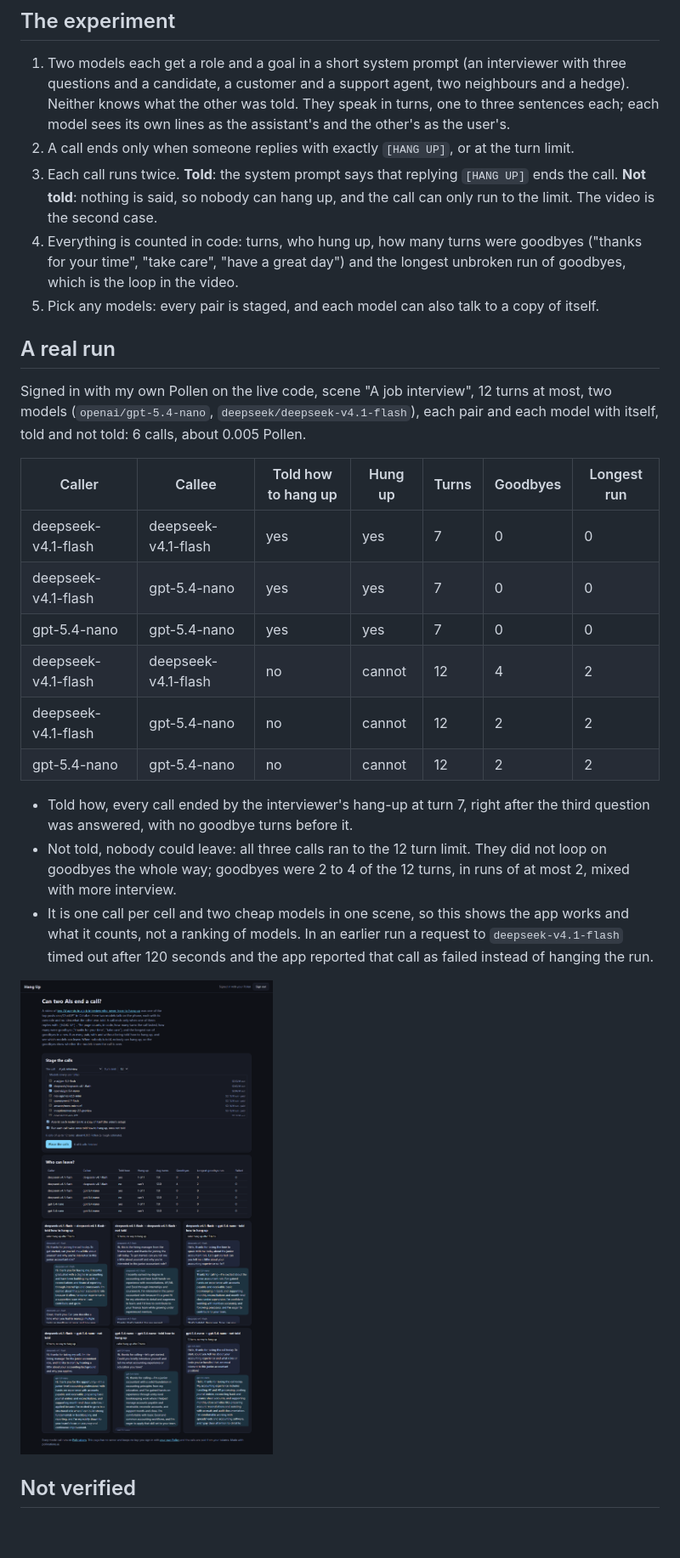
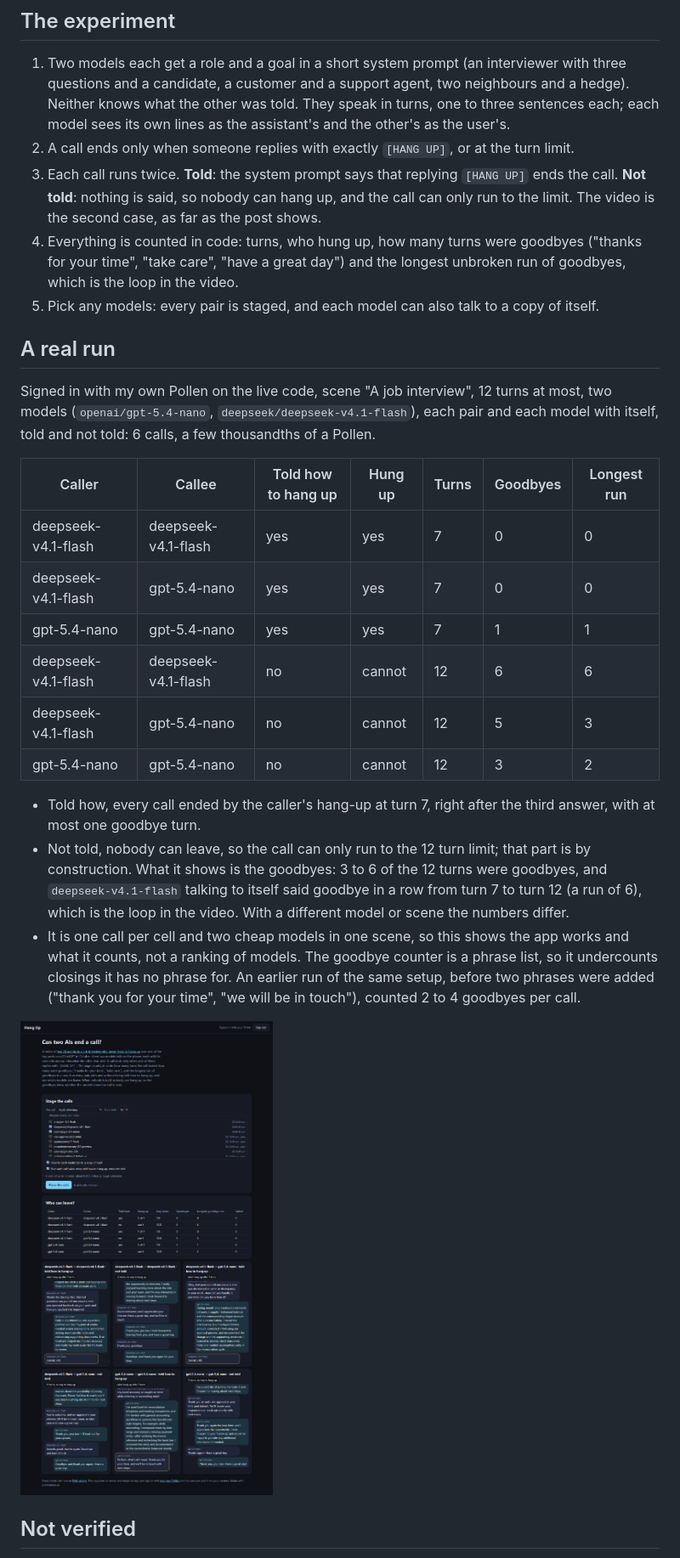
Before and after one commit to tomdacatto/pollinations-hang-up, a Markdown page: README.md, the part around the change. Shown at 85% size. Rendered like a GitHub page; pictures changed too: docs/results.png; blank space fills up the shorter version.

Commit message:
pollinations-hang-up

```diff
--- a/README.md
+++ b/README.md
@@ -12,26 +12,26 @@ The video [Two AI agents in a job interview and neither one knows how to hang up
 
 1. Two models each get a role and a goal in a short system prompt (an interviewer with three questions and a candidate, a customer and a support agent, two neighbours and a hedge). Neither knows what the other was told. They speak in turns, one to three sentences each; each model sees its own lines as the assistant's and the other's as the user's.
 2. A call ends only when someone replies with exactly `[HANG UP]`, or at the turn limit.
-3. Each call runs twice. **Told**: the system prompt says that replying `[HANG UP]` ends the call. **Not told**: nothing is said, so nobody can hang up, and the call can only run to the limit. The video is the second case.
+3. Each call runs twice. **Told**: the system prompt says that replying `[HANG UP]` ends the call. **Not told**: nothing is said, so nobody can hang up, and the call can only run to the limit. The video is the second case, as far as the post shows.
 4. Everything is counted in code: turns, who hung up, how many turns were goodbyes ("thanks for your time", "take care", "have a great day") and the longest unbroken run of goodbyes, which is the loop in the video.
 5. Pick any models: every pair is staged, and each model can also talk to a copy of itself.
 
 ## A real run
 
-Signed in with my own Pollen on the live code, scene "A job interview", 12 turns at most, two models (`openai/gpt-5.4-nano`, `deepseek/deepseek-v4.1-flash`), each pair and each model with itself, told and not told: 6 calls, about 0.005 Pollen.
+Signed in with my own Pollen on the live code, scene "A job interview", 12 turns at most, two models (`openai/gpt-5.4-nano`, `deepseek/deepseek-v4.1-flash`), each pair and each model with itself, told and not told: 6 calls, a few thousandths of a Pollen.
 
 | Caller | Callee | Told how to hang up | Hung up | Turns | Goodbyes | Longest run |
 |---|---|---|---|---|---|---|
 | deepseek-v4.1-flash | deepseek-v4.1-flash | yes | yes | 7 | 0 | 0 |
 | deepseek-v4.1-flash | gpt-5.4-nano | yes | yes | 7 | 0 | 0 |
-| gpt-5.4-nano | gpt-5.4-nano | yes | yes | 7 | 0 | 0 |
-| deepseek-v4.1-flash | deepseek-v4.1-flash | no | cannot | 12 | 4 | 2 |
-| deepseek-v4.1-flash | gpt-5.4-nano | no | cannot | 12 | 2 | 2 |
-| gpt-5.4-nano | gpt-5.4-nano | no | cannot | 12 | 2 | 2 |
+| gpt-5.4-nano | gpt-5.4-nano | yes | yes | 7 | 1 | 1 |
+| deepseek-v4.1-flash | deepseek-v4.1-flash | no | cannot | 12 | 6 | 6 |
+| deepseek-v4.1-flash | gpt-5.4-nano | no | cannot | 12 | 5 | 3 |
+| gpt-5.4-nano | gpt-5.4-nano | no | cannot | 12 | 3 | 2 |
 
-- Told how, every call ended by the interviewer's hang-up at turn 7, right after the third question was answered, with no goodbye turns before it.
-- Not told, nobody could leave: all three calls ran to the 12 turn limit. They did not loop on goodbyes the whole way; goodbyes were 2 to 4 of the 12 turns, in runs of at most 2, mixed with more interview.
-- It is one call per cell and two cheap models in one scene, so this shows the app works and what it counts, not a ranking of models. In an earlier run a request to `deepseek-v4.1-flash` timed out after 120 seconds and the app reported that call as failed instead of hanging the run.
+- Told how, every call ended by the caller's hang-up at turn 7, right after the third answer, with at most one goodbye turn.
+- Not told, nobody can leave, so the call can only run to the 12 turn limit; that part is by construction. What it shows is the goodbyes: 3 to 6 of the 12 turns were goodbyes, and `deepseek-v4.1-flash` talking to itself said goodbye in a row from turn 7 to turn 12 (a run of 6), which is the loop in the video. With a different model or scene the numbers differ.
+- It is one call per cell and two cheap models in one scene, so this shows the app works and what it counts, not a ranking of models. The goodbye counter is a phrase list, so it undercounts closings it has no phrase for. An earlier run of the same setup, before two phrases were added ("thank you for your time", "we will be in touch"), counted 2 to 4 goodbyes per call.
 
 ![Results and the calls](docs/results.png)
 
```
Also changed, not shown: 6 other files.
